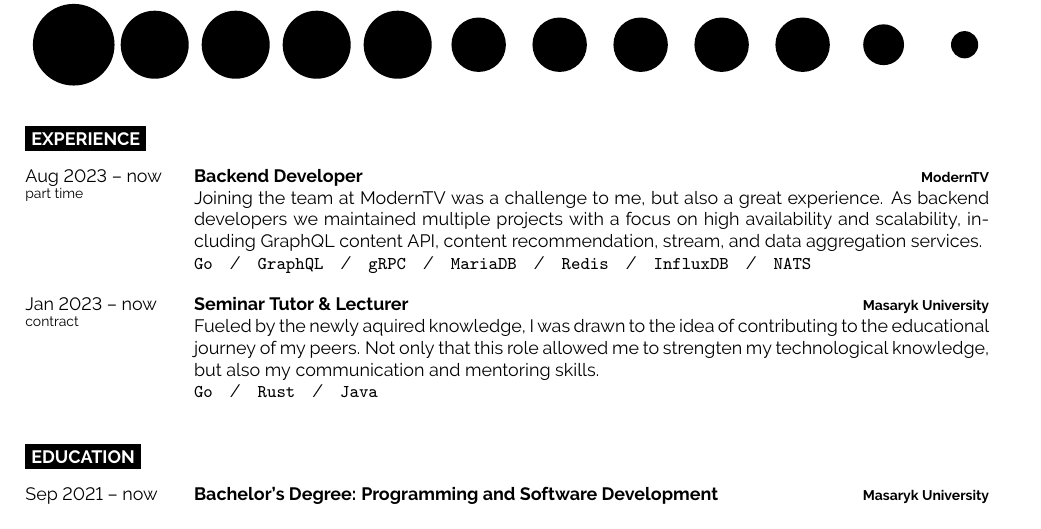
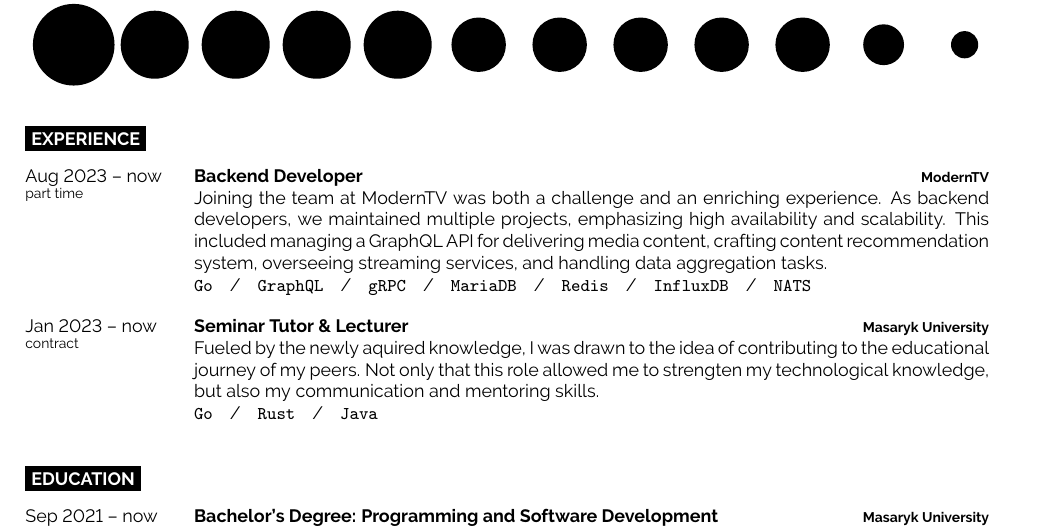
Before and after one commit to stanislav-zeman/cv, a LaTeX CV (cv.tex): part of the page, cut so that both start at the same text. Compiled offline with pdfLaTeX.

Commit message:
feat: rewrite moderntv experience

```diff
--- a/cv.tex
+++ b/cv.tex
@@ -61,7 +61,7 @@
 		{Aug 2023 -- now\\\footnotesize{part time}}
 		{Backend Developer}
 		{ModernTV}
-		{Joining the team at ModernTV was a challenge to me, but also a great experience. As backend developers we maintained multiple projects with a focus on high availability and scalability, including GraphQL content API, content recommendation, stream, and data aggregation services.\\ \texttt{Go}\slashsep\texttt{GraphQL}\slashsep\texttt{gRPC}\slashsep\texttt{MariaDB}\slashsep\texttt{Redis}\slashsep\texttt{InfluxDB}\slashsep\texttt{NATS}}
+		{Joining the team at ModernTV was both a challenge and an enriching experience. As backend developers, we maintained multiple projects, emphasizing high availability and scalability. This included managing a GraphQL API for delivering media content, crafting content recommendation system, overseeing streaming services, and handling data aggregation tasks.\\ \texttt{Go}\slashsep\texttt{GraphQL}\slashsep\texttt{gRPC}\slashsep\texttt{MariaDB}\slashsep\texttt{Redis}\slashsep\texttt{InfluxDB}\slashsep\texttt{NATS}}
 	\entry
 		{Jan 2023 -- now\\\footnotesize{contract}}
         {Seminar Tutor \& Lecturer}
```
Also changed, not shown: cv.pdf, cv.png.
